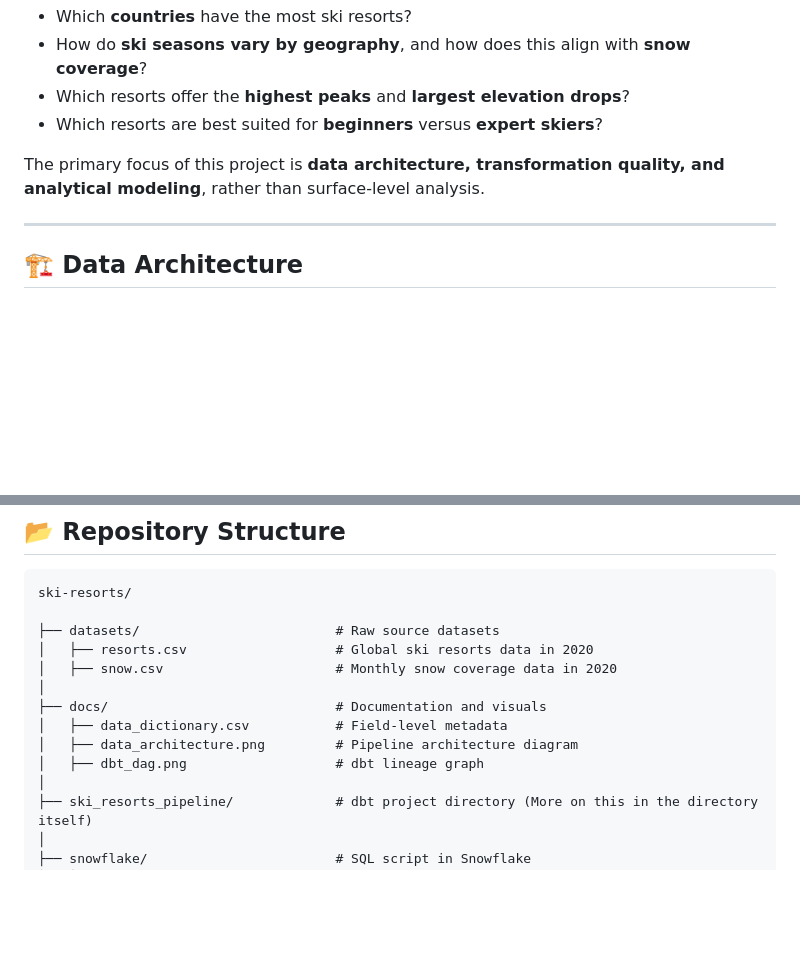
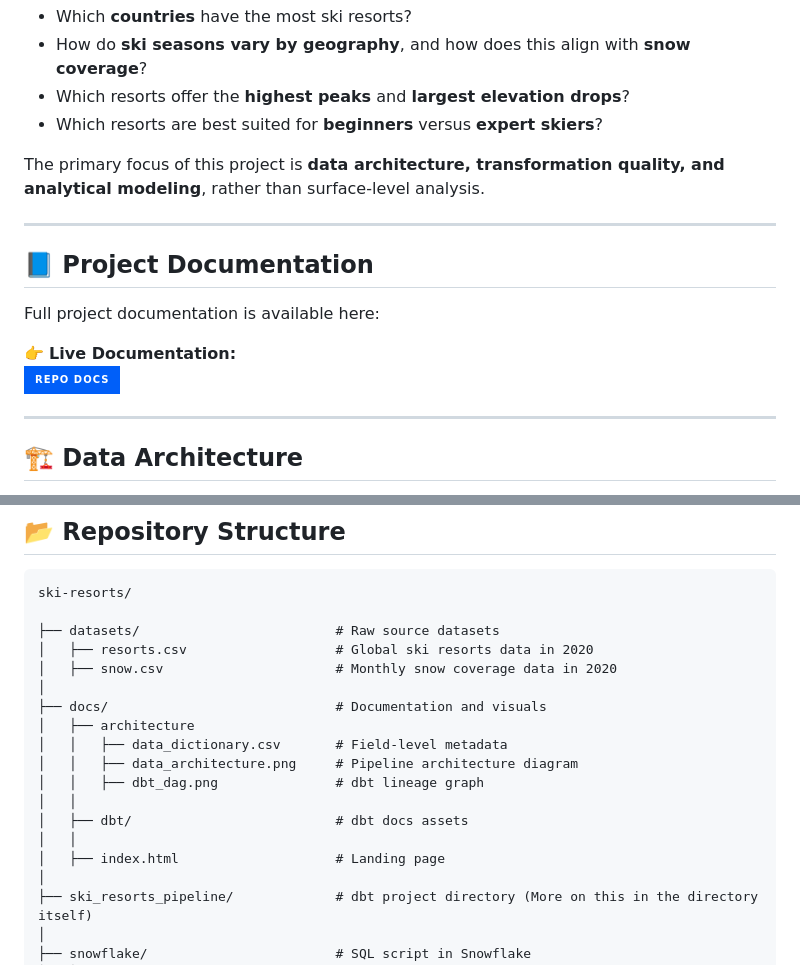
Before and after one commit to marzelino10/ski-resorts, a Markdown page: README.md, 2 parts joined by grey strips. GitHub-like rendering; badges without logos; blank space fills up the shorter version.

```diff
--- a/README.md
+++ b/README.md
@@ -12,6 +12,15 @@ The pipeline is designed to answer real-world analytical questions such as:
 - Which resorts are best suited for **beginners** versus **expert skiers**?
 
 The primary focus of this project is **data architecture, transformation quality, and analytical modeling**, rather than surface-level analysis.
+
+---
+
+## 📘 Project Documentation
+
+Full project documentation is available here:
+
+👉 **Live Documentation:**
+[![Repo Docs](https://img.shields.io/badge/repo_docs-005FF9?style=for-the-badge&logo=googlechrome&logoColor=white)](https://marzelino10.github.io/ski-resorts/)
 
 ---
 
@@ -70,9 +79,14 @@ ski-resorts/
 │   ├── snow.csv                      # Monthly snow coverage data in 2020
 │
 ├── docs/                             # Documentation and visuals
-│   ├── data_dictionary.csv           # Field-level metadata
-│   ├── data_architecture.png         # Pipeline architecture diagram
-│   ├── dbt_dag.png                   # dbt lineage graph
+│   ├── architecture
+│   │   ├── data_dictionary.csv       # Field-level metadata
+│   │   ├── data_architecture.png     # Pipeline architecture diagram
+│   │   ├── dbt_dag.png               # dbt lineage graph
+│   │
+│   ├── dbt/                          # dbt docs assets
+│   │
+│   ├── index.html                    # Landing page
 │
 ├── ski_resorts_pipeline/             # dbt project directory (More on this in the directory itself)
 │
```
Also changed, not shown: ski_resorts_pipeline/README.md (+10 -0 lines).
